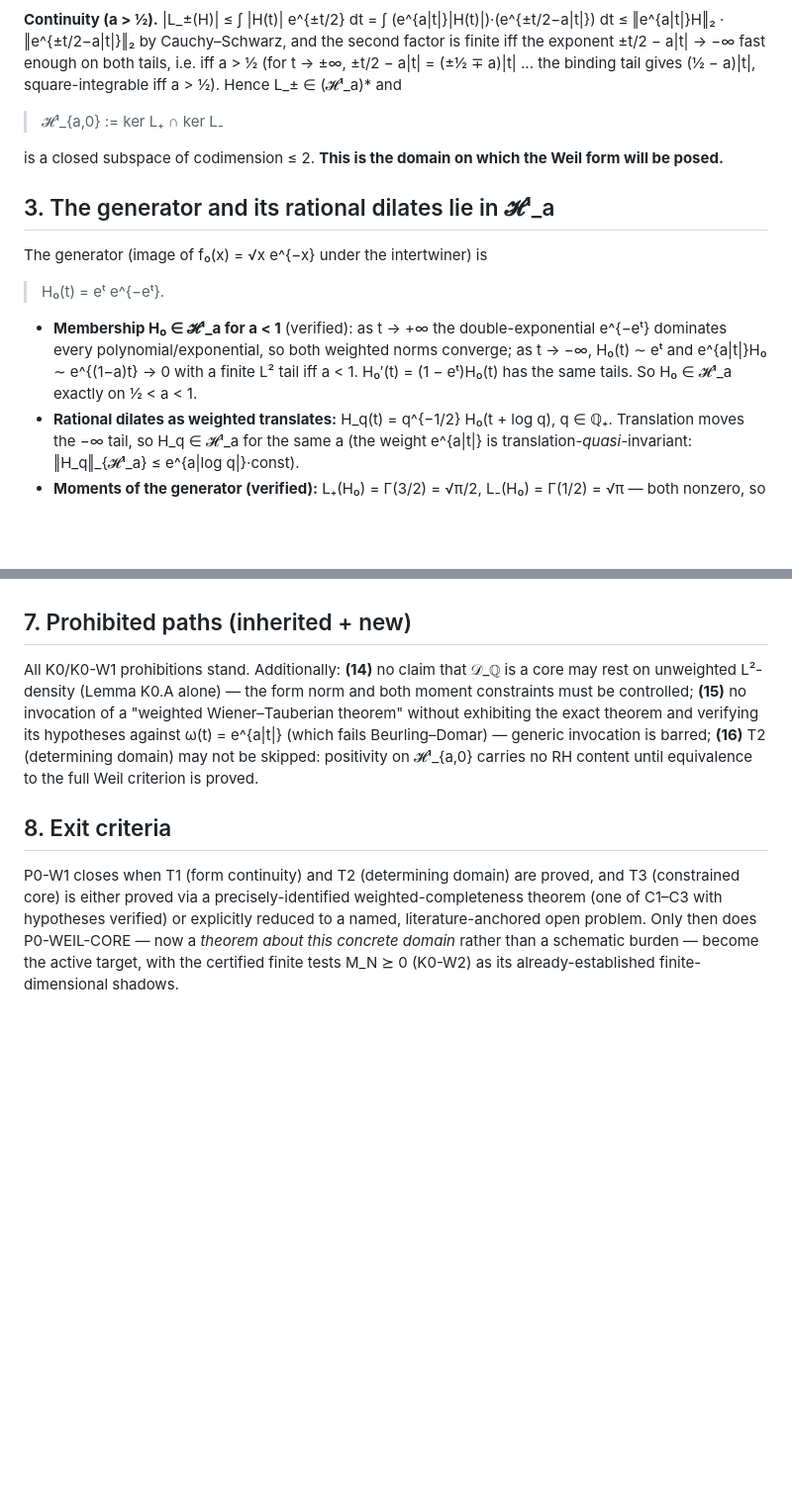
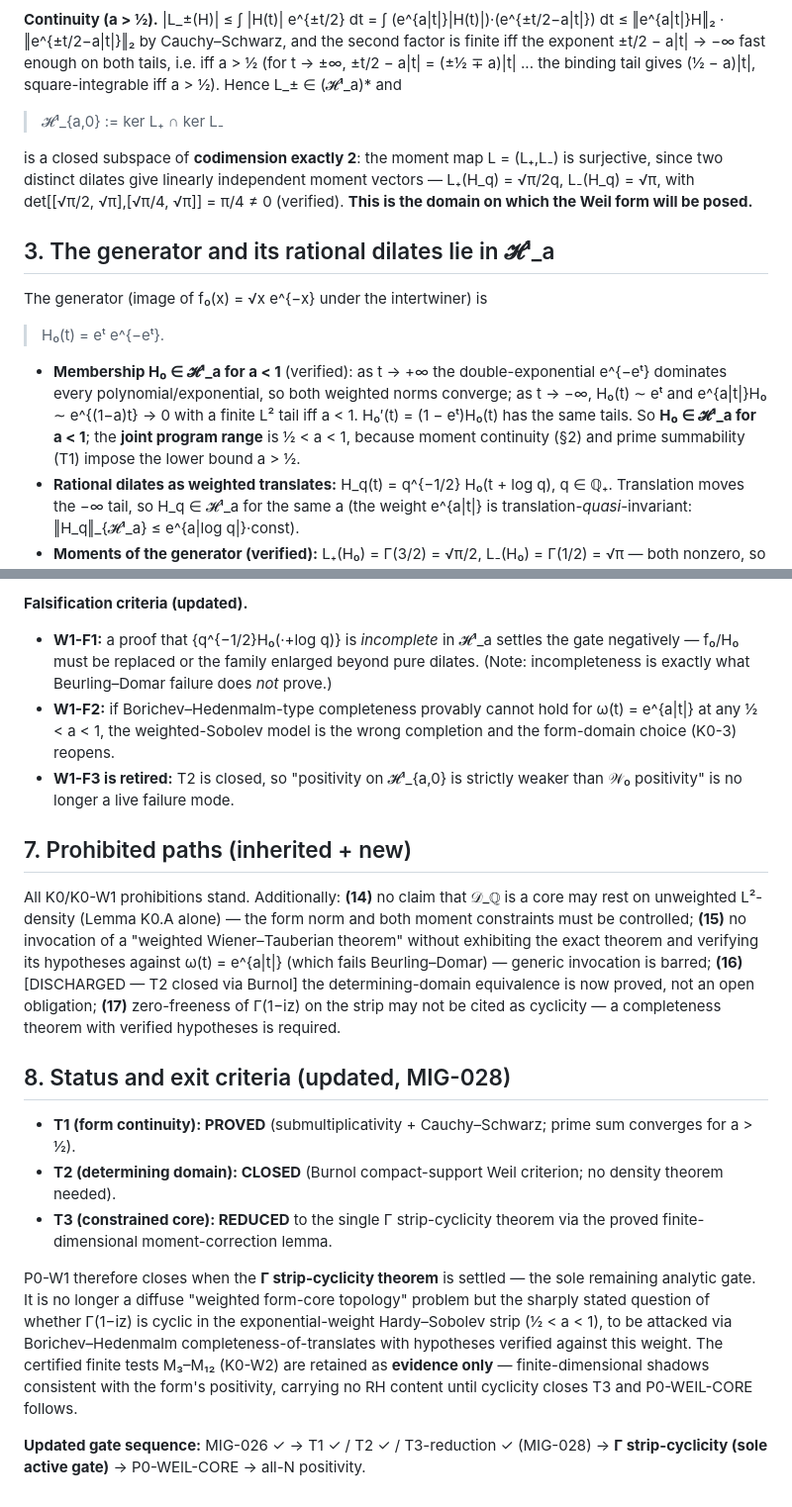
Before and after one commit to etblink/Nested-Fibrational-Cosmology, a Markdown page: RESEARCH_PACKET_RH_P0_W1.md, 2 parts joined by grey strips. Shown at 99% size. Drawn GitHub-style; blank space fills up the shorter version.

```diff
--- a/RESEARCH_PACKET_RH_P0_W1.md
+++ b/RESEARCH_PACKET_RH_P0_W1.md
@@ -26,7 +26,7 @@ In these coordinates the moment functionals are
 
 > 𝓗¹_{a,0} := ker L₊ ∩ ker L₋
 
-is a closed subspace of codimension ≤ 2. **This is the domain on which the Weil form will be posed.**
+is a closed subspace of **codimension exactly 2**: the moment map L = (L₊,L₋) is surjective, since two distinct dilates give linearly independent moment vectors — L₊(H_q) = √π/2q, L₋(H_q) = √π, with det[[√π/2, √π],[√π/4, √π]] = π/4 ≠ 0 (verified). **This is the domain on which the Weil form will be posed.**
 
 ## 3. The generator and its rational dilates lie in 𝓗¹_a
 
@@ -34,7 +34,7 @@ The generator (image of f₀(x) = √x e^{−x} under the intertwiner) is
 
 > H₀(t) = eᵗ e^{−eᵗ}.
 
-- **Membership H₀ ∈ 𝓗¹_a for a < 1** (verified): as t → +∞ the double-exponential e^{−eᵗ} dominates every polynomial/exponential, so both weighted norms converge; as t → −∞, H₀(t) ∼ eᵗ and e^{a|t|}H₀ ∼ e^{(1−a)t} → 0 with a finite L² tail iff a < 1. H₀′(t) = (1 − eᵗ)H₀(t) has the same tails. So H₀ ∈ 𝓗¹_a exactly on ½ < a < 1.
+- **Membership H₀ ∈ 𝓗¹_a for a < 1** (verified): as t → +∞ the double-exponential e^{−eᵗ} dominates every polynomial/exponential, so both weighted norms converge; as t → −∞, H₀(t) ∼ eᵗ and e^{a|t|}H₀ ∼ e^{(1−a)t} → 0 with a finite L² tail iff a < 1. H₀′(t) = (1 − eᵗ)H₀(t) has the same tails. So **H₀ ∈ 𝓗¹_a for a < 1**; the **joint program range** is ½ < a < 1, because moment continuity (§2) and prime summability (T1) impose the lower bound a > ½.
 - **Rational dilates as weighted translates:** H_q(t) = q^{−1/2} H₀(t + log q), q ∈ ℚ₊. Translation moves the −∞ tail, so H_q ∈ 𝓗¹_a for the same a (the weight e^{a|t|} is translation-*quasi*-invariant: ‖H_q‖_{𝓗¹_a} ≤ e^{a|log q|}·const).
 - **Moments of the generator (verified):** L₊(H₀) = Γ(3/2) = √π/2, L₋(H₀) = Γ(1/2) = √π — both nonzero, so H₀ ∉ 𝓗¹_{a,0}; the constrained combinations of §5 are needed.
 
@@ -79,8 +91,18 @@ Therefore the classical weighted-Wiener–Tauberian route (Beurling–Domar; cf.
+**Falsification criteria (updated).**
+- **W1-F1:** a proof that {q^{−1/2}H₀(·+log q)} is *incomplete* in 𝓗¹_a settles the gate negatively — f₀/H₀ must be replaced or the family enlarged beyond pure dilates. (Note: incompleteness is exactly what Beurling–Domar failure does *not* prove.)
+- **W1-F2:** if Borichev–Hedenmalm-type completeness provably cannot hold for ω(t) = e^{a|t|} at any ½ < a < 1, the weighted-Sobolev model is the wrong completion and the form-domain choice (K0-3) reopens.
+- **W1-F3 is retired:** T2 is closed, so "positivity on 𝓗¹_{a,0} is strictly weaker than 𝒲₀ positivity" is no longer a live failure mode.
 
 ## 7. Prohibited paths (inherited + new)
 
-All K0/K0-W1 prohibitions stand. Additionally: **(14)** no claim that 𝒟_ℚ is a core may rest on unweighted L²-density (Lemma K0.A alone) — the form norm and both moment constraints must be controlled; **(15)** no invocation of a "weighted Wiener–Tauberian theorem" without exhibiting the exact theorem and verifying its hypotheses against ω(t) = e^{a|t|} (which fails Beurling–Domar) — generic invocation is barred; **(16)** T2 (determining domain) may not be skipped: positivity on 𝓗¹_{a,0} carries no RH content until equivalence to the full Weil criterion is proved.
+All K0/K0-W1 prohibitions stand. Additionally: **(14)** no claim that 𝒟_ℚ is a core may rest on unweighted L²-density (Lemma K0.A alone) — the form norm and both moment constraints must be controlled; **(15)** no invocation of a "weighted Wiener–Tauberian theorem" without exhibiting the exact theorem and verifying its hypotheses against ω(t) = e^{a|t|} (which fails Beurling–Domar) — generic invocation is barred; **(16)** [DISCHARGED — T2 closed via Burnol] the determining-domain equivalence is now proved, not an open obligation; **(17)** zero-freeness of Γ(1−iz) on the strip may not be cited as cyclicity — a completeness theorem with verified hypotheses is required.
 
-## 8. Exit criteria
+## 8. Status and exit criteria (updated, MIG-028)
 
-P0-W1 closes when T1 (form continuity) and T2 (determining domain) are proved, and T3 (constrained core) is either proved via a precisely-identified weighted-completeness theorem (one of C1–C3 with hypotheses verified) or explicitly reduced to a named, literature-anchored open problem. Only then does P0-WEIL-CORE — now a *theorem about this concrete domain* rather than a schematic burden — become the active target, with the certified finite tests M_N ⪰ 0 (K0-W2) as its already-established finite-dimensional shadows.
+- **T1 (form continuity): PROVED** (submultiplicativity + Cauchy–Schwarz; prime sum converges for a > ½).
+- **T2 (determining domain): CLOSED** (Burnol compact-support Weil criterion; no density theorem needed).
+- **T3 (constrained core): REDUCED** to the single Γ strip-cyclicity theorem via the proved finite-dimensional moment-correction lemma.
+
+P0-W1 therefore closes when the **Γ strip-cyclicity theorem** is settled — the sole remaining analytic gate. It is no longer a diffuse "weighted form-core topology" problem but the sharply stated question of whether Γ(1−iz) is cyclic in the exponential-weight Hardy–Sobolev strip (½ < a < 1), to be attacked via Borichev–Hedenmalm completeness-of-translates with hypotheses verified against this weight. The certified finite tests M₃–M₁₂ (K0-W2) are retained as **evidence only** — finite-dimensional shadows consistent with the form's positivity, carrying no RH content until cyclicity closes T3 and P0-WEIL-CORE follows.
+
+**Updated gate sequence:** MIG-026 ✓ → T1 ✓ / T2 ✓ / T3-reduction ✓ (MIG-028) → **Γ strip-cyclicity (sole active gate)** → P0-WEIL-CORE → all-N positivity.
```
Also changed, not shown: other parts of RESEARCH_PACKET_RH_P0_W1.md (+30 -18 lines), migrations/MIGRATIONS.md (+1 -0 lines).
